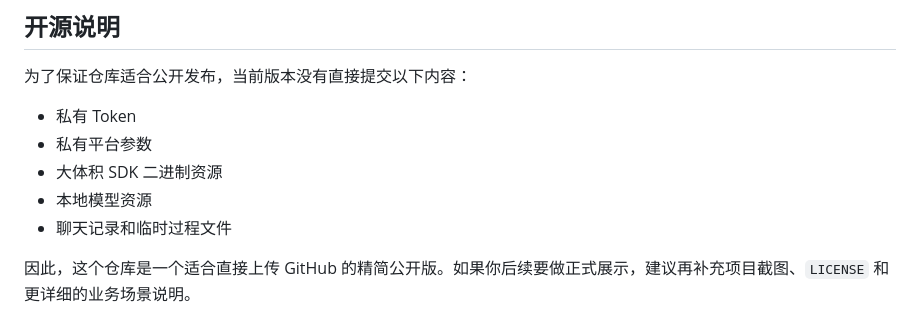
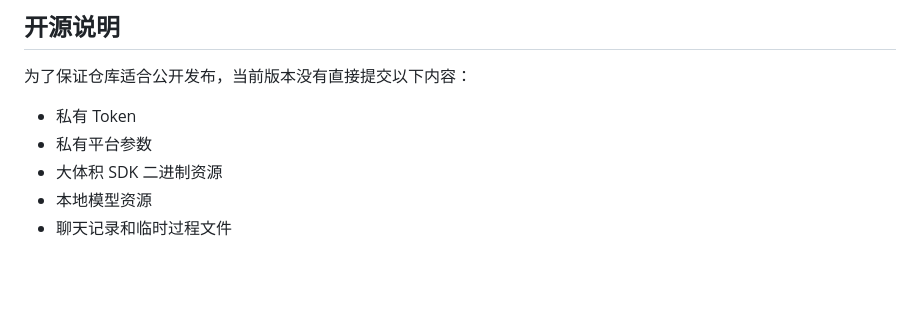
Before and after one commit to JonathanQUANLEE/Grain-Warehouse-Digital-Twin-Demo, a Markdown page: README.md, the part around the change. Rendered like a GitHub page; blank space fills up the shorter version.

```diff
--- a/README.md
+++ b/README.md
@@ -279,5 +279,3 @@ http://localhost:8080/demo/?dataSource=official
 - 大体积 SDK 二进制资源
 - 本地模型资源
 - 聊天记录和临时过程文件
-
-因此，这个仓库是一个适合直接上传 GitHub 的精简公开版。如果你后续要做正式展示，建议再补充项目截图、`LICENSE` 和更详细的业务场景说明。
```
